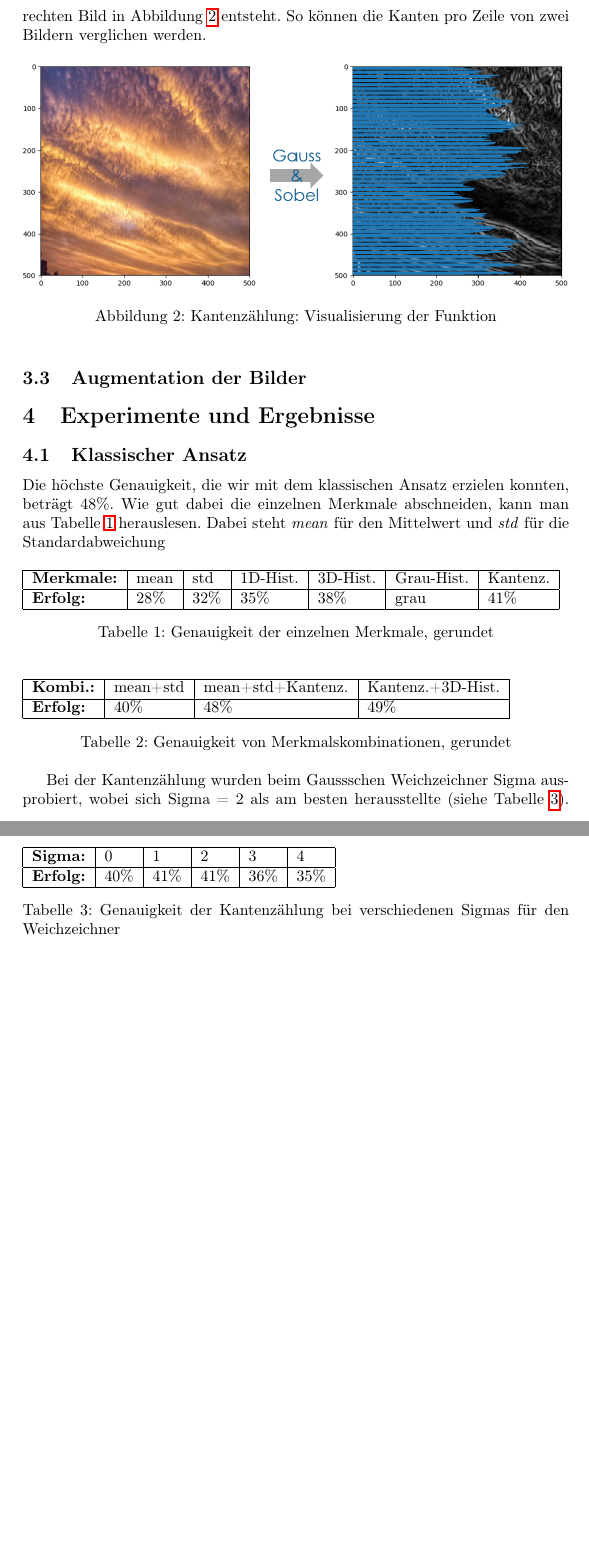
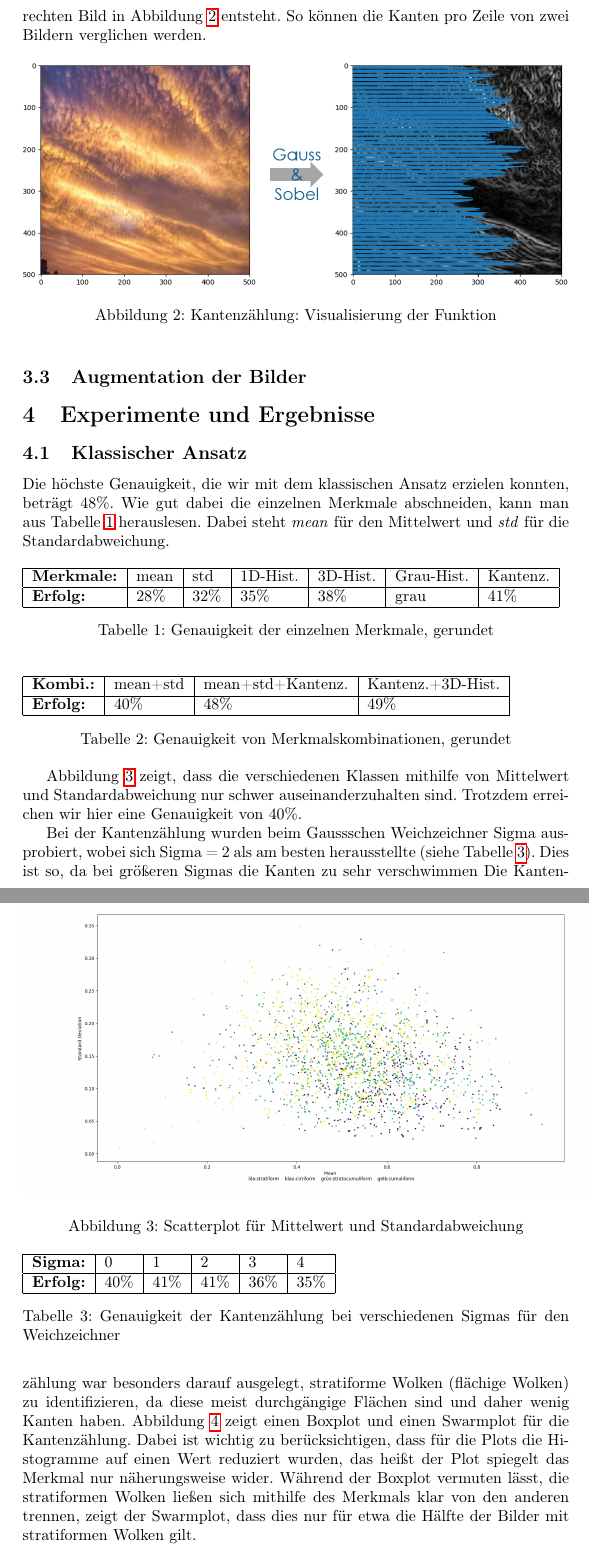
Before and after one commit to Menkeyshow/computer_vision_clouds, a LaTeX paper (ausarbeitung/ausarbeitung.tex): two parts of pages 5 and 6 of 6 before the commit and two parts of pages 5 and 6 of 7 after it, joined at a grey line, cut so that both start at the same text, the shorter picture padded with empty space. Compiled offline with pdfLaTeX.

Commit message:
Ausarbeitung
Habe noch ein bisschen weiter gemacht

```diff
--- a/ausarbeitung/ausarbeitung.tex
+++ b/ausarbeitung/ausarbeitung.tex
@@ -4,6 +4,7 @@
 \usepackage[T1]{fontenc}    % für deutsche Umlaute etc. in der Ausgabe
 \usepackage[utf8]{inputenc} % für deutsche Umlaute.
 \usepackage{graphicx}       % um Bilder einzubinden
+\usepackage{subfigure} 	  % um 2 Bilder nebeneinander haben zu können
 \usepackage{hyperref}       % um URLs korrekt einzubinden und Hyperlinks im Dokument zu ermöglichen
 
 
@@ -108,7 +109,7 @@ Ein Merkmal, das wir verwenden, misst die Kanten auf den Bildern. Dazu wird zuer
 \section{Experimente und Ergebnisse}
 
 \subsection{Klassischer Ansatz}%TODO: Daten bei Änderungen aktualisieren
-Die höchste Genauigkeit, die wir mit dem klassischen Ansatz erzielen konnten, beträgt 48\%. Wie gut dabei die einzelnen Merkmale abschneiden, kann man aus Tabelle~\ref{tab:gen} herauslesen. Dabei steht \textit{mean} für den Mittelwert und \textit{std} für die Standardabweichung
+Die höchste Genauigkeit, die wir mit dem klassischen Ansatz erzielen konnten, beträgt 48\%. Wie gut dabei die einzelnen Merkmale abschneiden, kann man aus Tabelle~\ref{tab:gen} herauslesen. Dabei steht \textit{mean} für den Mittelwert und \textit{std} für die Standardabweichung.
 \begin{table}[h]
 \begin{tabular}{|l|l|l|l|l|l|l|}
  \hline
@@ -133,7 +134,15 @@ Die höchste Genauigkeit, die wir mit dem klassischen Ansatz erzielen konnten, b
 \label{tab:gen2}
 \end{table}
 
-Bei der Kantenzählung wurden beim Gaussschen Weichzeichner Sigma ausprobiert, wobei sich Sigma = 2 als am besten herausstellte (siehe Tabelle~\ref{tab:sigma}).
+Abbildung~\ref{fig:meanstd} zeigt, dass die verschiedenen Klassen mithilfe von Mittelwert und Standardabweichung nur schwer auseinanderzuhalten sind. Trotzdem erreichen wir hier eine Genauigkeit von 40\%.
+\begin{figure}[h!]
+\centering
+\includegraphics[width=1.1\textwidth]{Scatterplot_mean_std.png}
+\caption{Scatterplot für Mittelwert und Standardabweichung}
+\label{fig:meanstd}
+\end{figure}
+
+Bei der Kantenzählung wurden beim Gaussschen Weichzeichner Sigma ausprobiert, wobei sich Sigma = 2 als am besten herausstellte (siehe Tabelle~\ref{tab:sigma}). Dies ist so, da bei größeren Sigmas die Kanten zu sehr verschwimmen %<-- Bin mir da nicht 100% sicher, ob das stimmt, weil ich nicht weiß, ob ich Sigma richtig verstanden habe...
 \begin{table}[h]
 \begin{tabular}{|l|l|l|l|l|l|}
  \hline
@@ -145,3 +154,4 @@ Bei der Kantenzählung wurden beim Gaussschen Weichzeichner Sigma ausprobiert, w
 \caption{Genauigkeit der Kantenzählung bei verschiedenen Sigmas für den Weichzeichner}
 \label{tab:sigma}
 \end{table}
+Die Kantenzählung war besonders darauf ausgelegt, stratiforme Wolken (flächige Wolken) zu identifizieren, da diese meist durchgängige Flächen sind und daher wenig Kanten haben. Abbildung~\ref{fig:kbs} zeigt einen Boxplot und einen Swarmplot für die Kantenzählung. Dabei ist wichtig zu berücksichtigen, dass für die Plots die Histogramme auf einen Wert reduziert wurden, das heißt der Plot spiegelt das Merkmal nur näherungsweise wider. Während der Boxplot vermuten lässt, die stratiformen Wolken ließen sich mithilfe des Merkmals klar von den anderen trennen, zeigt der Swarmplot, dass dies nur für etwa die Hälfte der Bilder mit stratiformen Wolken gilt. %Also haben wir das Merkmal so für unseren Entscheidungsbaum verwendet, dass wir alle Wolken die einen Gesamtkantenwert von unter 1000 haben als stratiform klassifizieren, dabei aber nicht ausschließen, dass unter den Verbliebenen noch stratiforme Wolken sind...könnte man hier schreiben wenn wir es machen.
```
Also changed, not shown: ausarbeitung/Scatterplot_mean_std.png (added), ausarbeitung/edge_count_boxplot.png (added), ausarbeitung/edge_count_swarmplot.png (added), ausarbeitung/ausarbeitung.tex (12 more changed lines), 1 other file.
